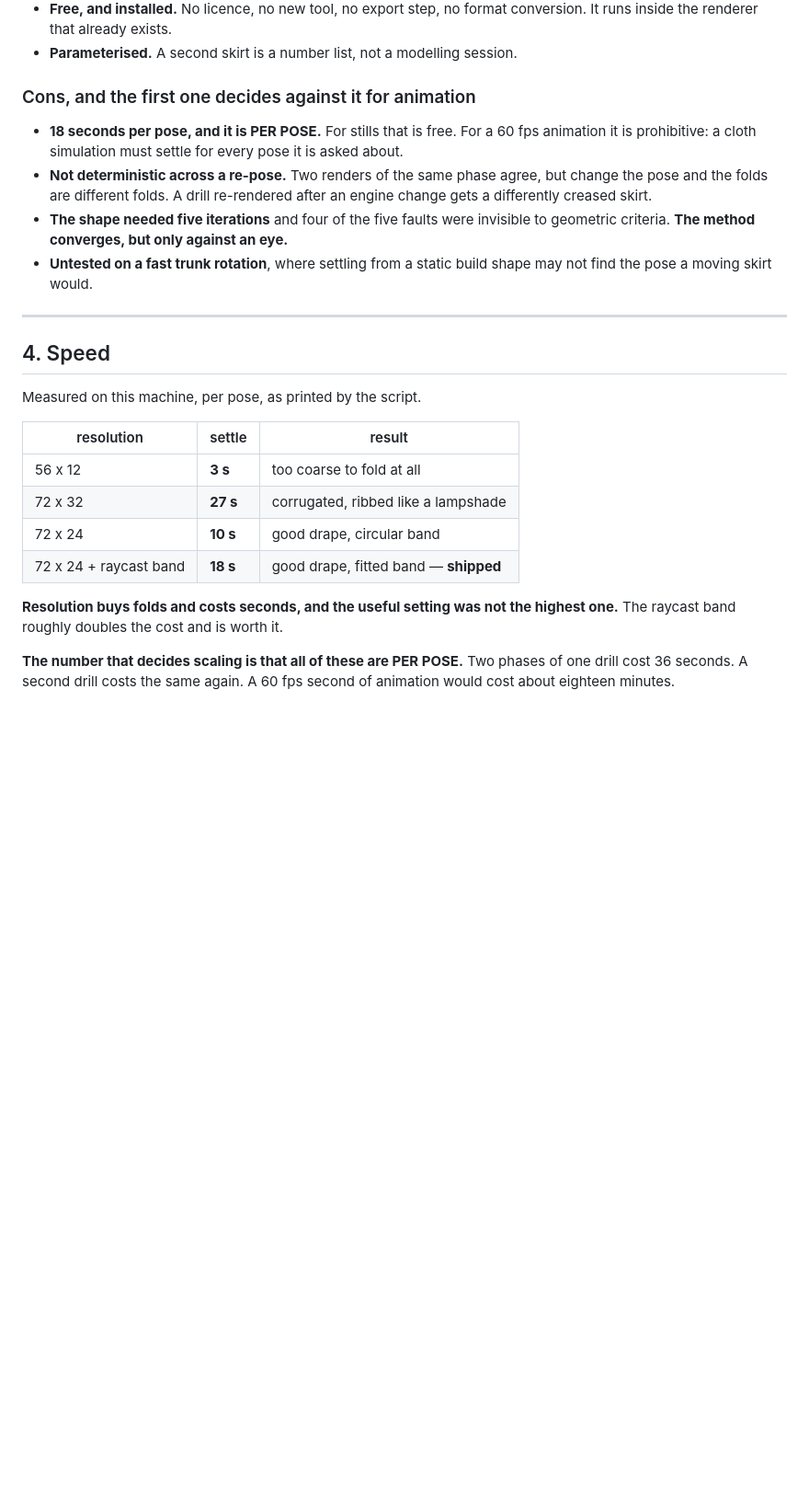
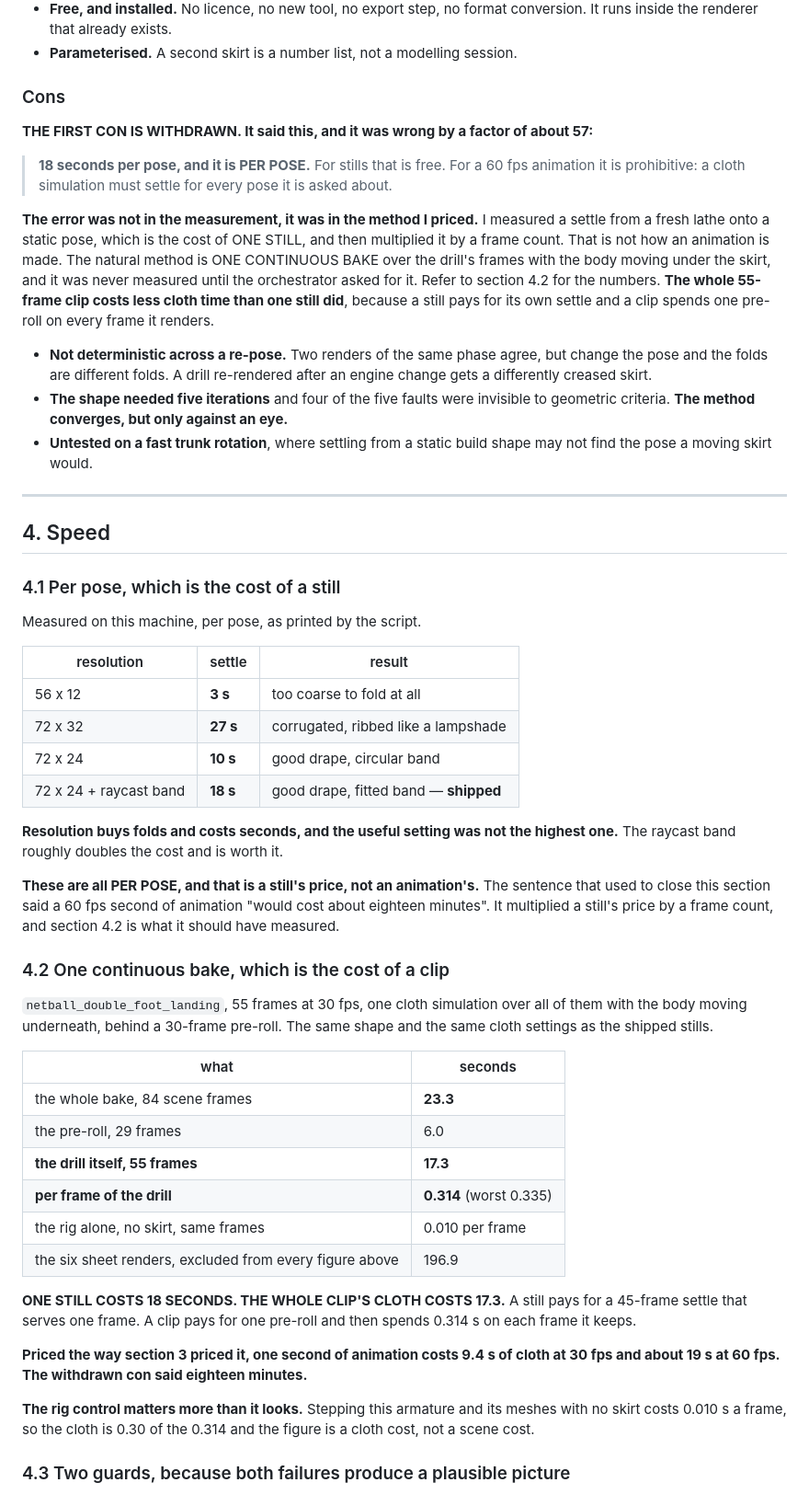
Before and after one commit to braven-pvm/braven-movement, a Markdown page: docs/KIT_ROUTE_CLOTH_SIMULATION.md, the part around one of its changes. Shown at 92% size. Drawn GitHub-style; blank space fills up the shorter version.

```diff
--- a/docs/KIT_ROUTE_CLOTH_SIMULATION.md
+++ b/docs/KIT_ROUTE_CLOTH_SIMULATION.md
@@ -196,11 +239,24 @@ changing them does not have to be the person who wrote the file.
   conversion. It runs inside the renderer that already exists.
 - **Parameterised.** A second skirt is a number list, not a modelling session.
 
-### Cons, and the first one decides against it for animation
+### Cons
 
-- **18 seconds per pose, and it is PER POSE.** For stills that is free. For a 60
-  fps animation it is prohibitive: a cloth simulation must settle for every pose
-  it is asked about.
+**THE FIRST CON IS WITHDRAWN. It said this, and it was wrong by a factor of
+about 57:**
+
+> **18 seconds per pose, and it is PER POSE.** For stills that is free. For a 60
+> fps animation it is prohibitive: a cloth simulation must settle for every pose
+> it is asked about.
+
+**The error was not in the measurement, it was in the method I priced.** I
+measured a settle from a fresh lathe onto a static pose, which is the cost of
+ONE STILL, and then multiplied it by a frame count. That is not how an animation
+is made. The natural method is ONE CONTINUOUS BAKE over the drill's frames with
+the body moving under the skirt, and it was never measured until the orchestrator
+asked for it. Refer to section 4.2 for the numbers. **The whole 55-frame clip
+costs less cloth time than one still did**, because a still pays for its own
+settle and a clip spends one pre-roll on every frame it renders.
+
 - **Not deterministic across a re-pose.** Two renders of the same phase agree,
   but change the pose and the folds are different folds. A drill re-rendered
   after an engine change gets a differently creased skirt.
@@ -214,6 +270,8 @@ changing them does not have to be the person who wrote the file.
 
 ## 4. Speed
 
+### 4.1 Per pose, which is the cost of a still
+
 Measured on this machine, per pose, as printed by the script.
 
 | resolution | settle | result |
@@ -226,6 +284,37 @@ Measured on this machine, per pose, as printed by the script.
 **Resolution buys folds and costs seconds, and the useful setting was not the
 highest one.** The raycast band roughly doubles the cost and is worth it.
 
-**The number that decides scaling is that all of these are PER POSE.** Two
-phases of one drill cost 36 seconds. A second drill costs the same again. A 60
-fps second of animation would cost about eighteen minutes.
+**These are all PER POSE, and that is a still's price, not an animation's.** The
+sentence that used to close this section said a 60 fps second of animation
+"would cost about eighteen minutes". It multiplied a still's price by a frame
+count, and section 4.2 is what it should have measured.
+
+### 4.2 One continuous bake, which is the cost of a clip
+
+`netball_double_foot_landing`, 55 frames at 30 fps, one cloth simulation over
+all of them with the body moving underneath, behind a 30-frame pre-roll. The
+same shape and the same cloth settings as the shipped stills.
+
+| what | seconds |
+|---|---|
+| the whole bake, 84 scene frames | **23.3** |
+| the pre-roll, 29 frames | 6.0 |
+| **the drill itself, 55 frames** | **17.3** |
+| **per frame of the drill** | **0.314** (worst 0.335) |
+| the rig alone, no skirt, same frames | 0.010 per frame |
+| the six sheet renders, excluded from every figure above | 196.9 |
+
+**ONE STILL COSTS 18 SECONDS. THE WHOLE CLIP'S CLOTH COSTS 17.3.** A still pays
+for a 45-frame settle that serves one frame. A clip pays for one pre-roll and
+then spends 0.314 s on each frame it keeps.
+
+**Priced the way section 3 priced it, one second of animation costs 9.4 s of
+cloth at 30 fps and about 19 s at 60 fps. The withdrawn con said eighteen
+minutes.**
+
+**The rig control matters more than it looks.** Stepping this armature and its
+meshes with no skirt costs 0.010 s a frame, so the cloth is 0.30 of the 0.314
+and the figure is a cloth cost, not a scene cost.
+
+### 4.3 Two guards, because both failures produce a plausible picture
+
```
Also changed, not shown: other parts of docs/KIT_ROUTE_CLOTH_SIMULATION.md (+59 -2 lines).
